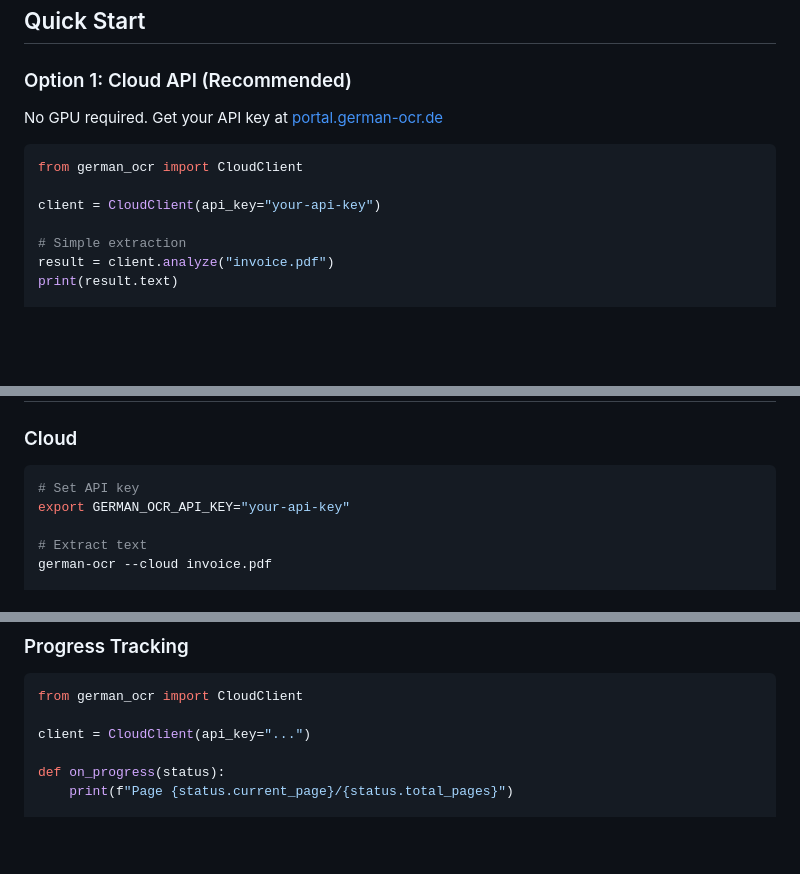
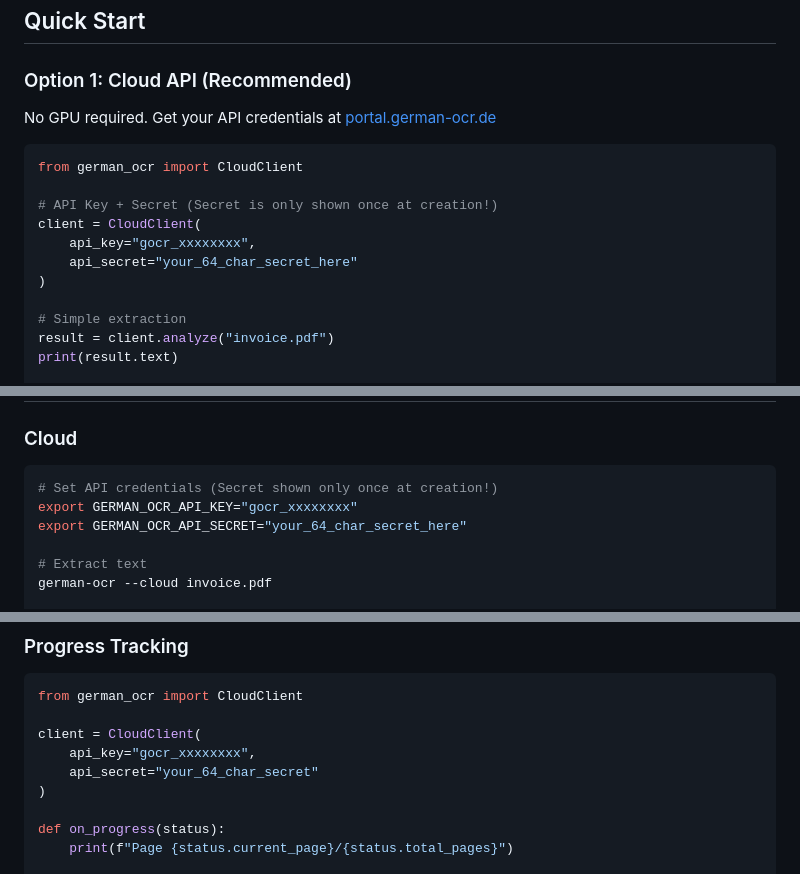
Before and after one commit to Keyvanhardani/german-ocr, a Markdown page: README.md, 3 parts joined by grey strips. GitHub-like rendering; blank space fills up the shorter version.

Commit message:
Docs: Auth-Format korrigiert (API Key + Secret)
- CloudClient: api_key + api_secret Parameter
- CLI: GERMAN_OCR_API_KEY + GERMAN_OCR_API_SECRET
- Hinweis: Secret nur einmal bei Erstellung sichtbar

````diff
--- a/README.md
+++ b/README.md
@@ -35,12 +35,16 @@ pip install german-ocr
 
 ### Option 1: Cloud API (Recommended)
 
-No GPU required. Get your API key at [portal.german-ocr.de](https://portal.german-ocr.de)
+No GPU required. Get your API credentials at [portal.german-ocr.de](https://portal.german-ocr.de)
 
 ```python
 from german_ocr import CloudClient
 
-client = CloudClient(api_key="your-api-key")
+# API Key + Secret (Secret is only shown once at creation!)
+client = CloudClient(
+    api_key="gocr_xxxxxxxx",
+    api_secret="your_64_char_secret_here"
+)
 
 # Simple extraction
 result = client.analyze("invoice.pdf")
@@ -77,8 +81,9 @@ print(text)
 ### Cloud
 
 ```bash
-# Set API key
-export GERMAN_OCR_API_KEY="your-api-key"
+# Set API credentials (Secret shown only once at creation!)
+export GERMAN_OCR_API_KEY="gocr_xxxxxxxx"
+export GERMAN_OCR_API_SECRET="your_64_char_secret_here"
 
 # Extract text
 german-ocr --cloud invoice.pdf
@@ -119,7 +124,10 @@ german-ocr --format json invoice.png
 ```python
 from german_ocr import CloudClient
 
-client = CloudClient(api_key="...")
+client = CloudClient(
+    api_key="gocr_xxxxxxxx",
+    api_secret="your_64_char_secret"
+)
 
 def on_progress(status):
     print(f"Page {status.current_page}/{status.total_pages}")
````
